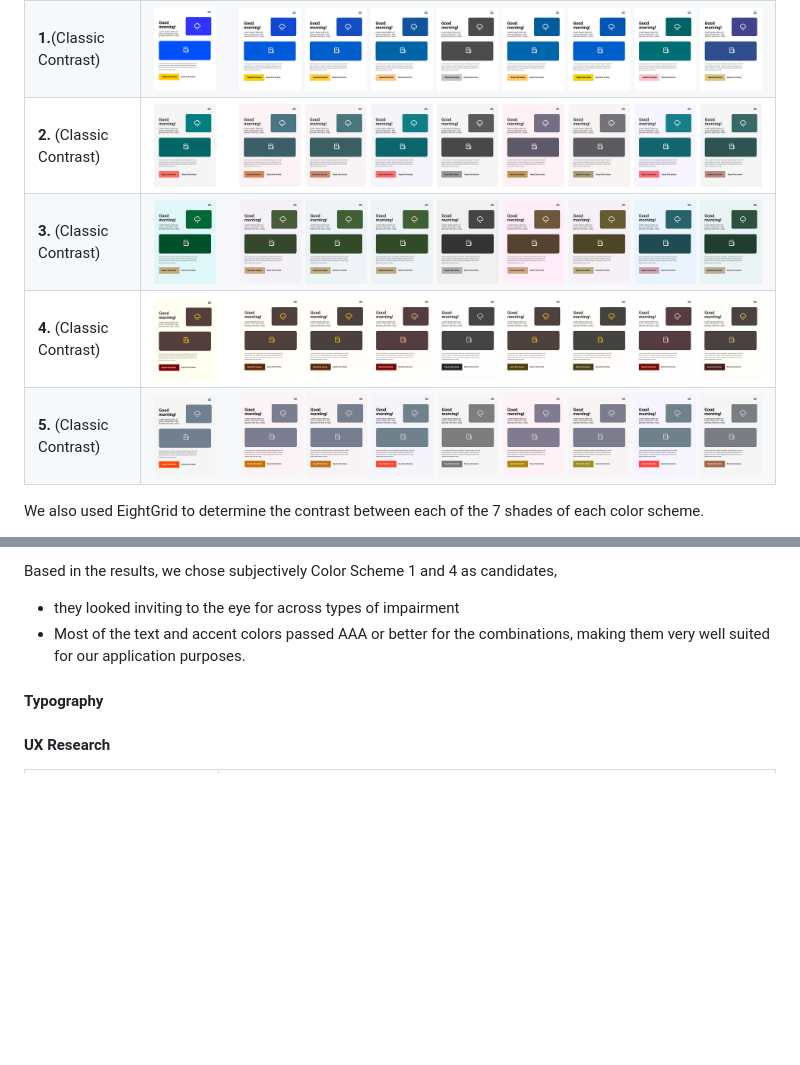
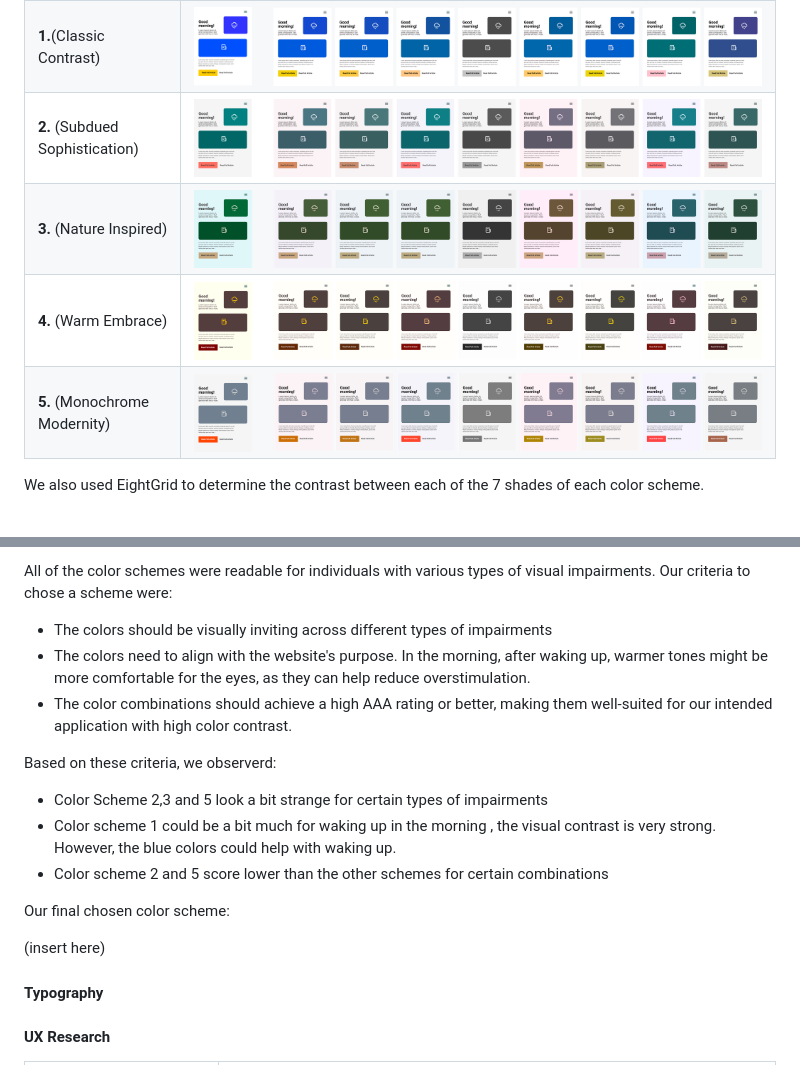
Before and after one commit to dasic002/2411-hackathon-team2, a Markdown page: README.md, 2 parts joined by grey strips. Rendered like a GitHub page; blank space fills up the shorter version.

```diff
--- a/README.md
+++ b/README.md
@@ -92,19 +92,19 @@ Keeping our user personas in mind, we then wanted to test how these colors look
         <th><img style='width:100%'src="/assets/media/readme/color-scheme-1.png"></th>
   </tr>
    <tr>
-        <td><strong>2.</strong> (Classic Contrast)</td>
+        <td><strong>2.</strong> (Subdued Sophistication)</td>
         <th><img style='width:100%'src="/assets/media/readme/color-scheme-2.png"></th>
   </tr>
    <tr>
-        <td><strong>3.</strong> (Classic Contrast)</td>
+        <td><strong>3.</strong> (Nature Inspired)</td>
         <th><img style='width:100%'src="/assets/media/readme/color-scheme-3.png"></th>
   </tr>
    <tr>
-        <td><strong>4.</strong> (Classic Contrast)</td>
+        <td><strong>4.</strong> (Warm Embrace)</td>
         <th><img style='width:100%'src="/assets/media/readme/color-scheme-4.png"></th>
   </tr>
    <tr>
-        <td><strong>5.</strong> (Classic Contrast)</td>
+        <td><strong>5.</strong> (Monochrome Modernity)</td>
         <th><img style='width:100%'src="/assets/media/readme/color-scheme-5.png"></th>
   </tr>
 </table>
@@ -115,8 +122,19 @@ We also used EightGrid to determine the contrast between each of the 7 shades of
 
-Based in the results, we chose subjectively Color Scheme 1 and 4 as candidates,
+All of the color schemes were readable for individuals with various types of visual impairments. Our criteria to chose a scheme were:
 
-- they looked inviting to the eye for across types of impairment
-- Most of the text and accent colors passed AAA or better for the combinations, making them very well suited for our application purposes.
+- The colors should be visually inviting across different types of impairments
+- The colors need to align with the website's purpose. In the morning, after waking up, warmer tones might be more comfortable for the eyes, as they can help reduce overstimulation.
+- The color combinations should achieve a high AAA rating or better, making them well-suited for our intended application with high color contrast.
+
+Based on these criteria, we observerd:
+
+- Color Scheme 2,3 and 5 look a bit strange for certain types of impairments
+- Color scheme 1 could be a bit much for waking up in the morning , the visual contrast is very strong. However, the blue colors could help with waking up.
+- Color scheme 2 and 5 score lower than the other schemes for certain combinations
+
+Our final chosen color scheme:
+
+(insert here)
 
 #### Typography
 
```
Also changed, not shown: other parts of README.md (+9 -2 lines).
